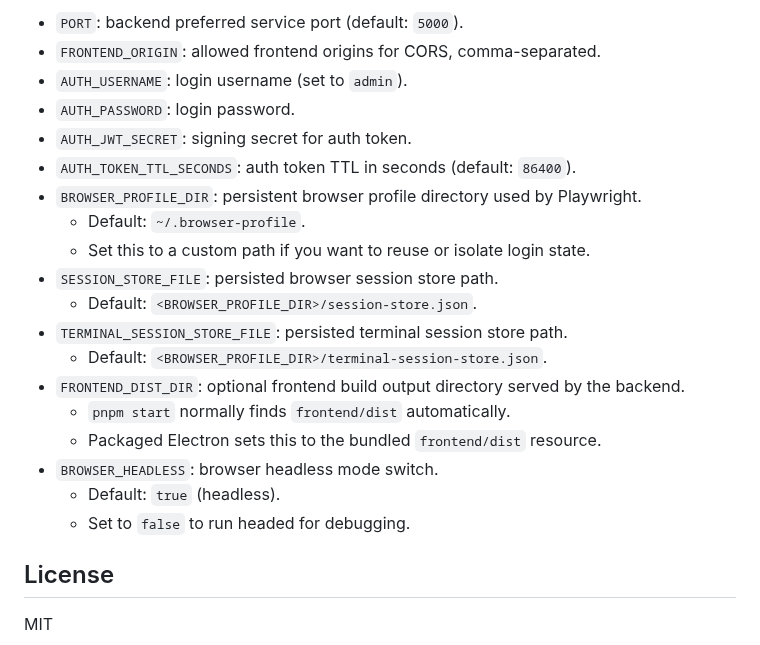
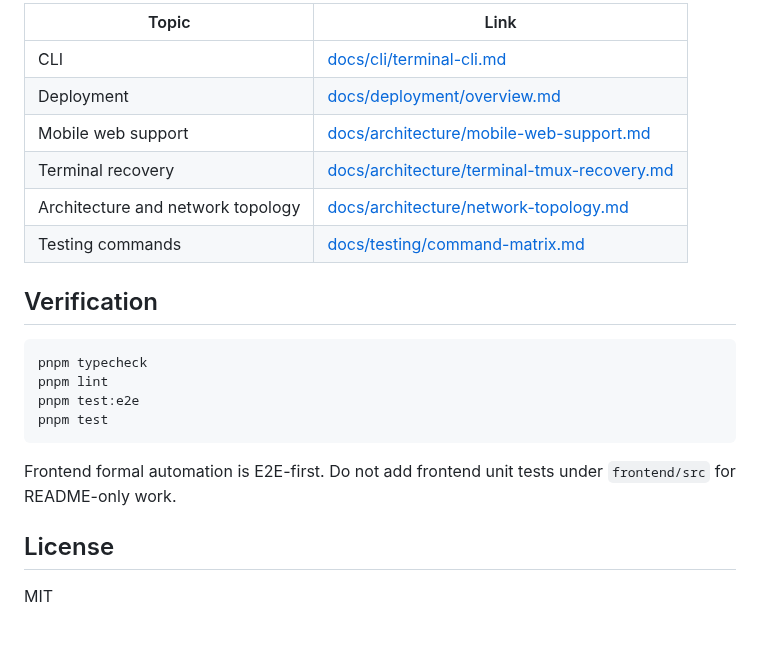
Before and after one commit to jackshen3102/run-weave, a Markdown page: README.md, the part around one of its changes. Rendered like a GitHub page.

````diff
--- a/README.md
+++ b/README.md
@@ -53,23 +152,24 @@ pnpm --filter ./backend start -- --host 127.0.0.1 --port 5001
 
-- `PORT`: backend preferred service port (default: `5000`).
-- `FRONTEND_ORIGIN`: allowed frontend origins for CORS, comma-separated.
-- `AUTH_USERNAME`: login username (set to `admin`).
-- `AUTH_PASSWORD`: login password.
-- `AUTH_JWT_SECRET`: signing secret for auth token.
-- `AUTH_TOKEN_TTL_SECONDS`: auth token TTL in seconds (default: `86400`).
-- `BROWSER_PROFILE_DIR`: persistent browser profile directory used by Playwright.
-  - Default: `~/.browser-profile`.
-  - Set this to a custom path if you want to reuse or isolate login state.
-- `SESSION_STORE_FILE`: persisted browser session store path.
-  - Default: `<BROWSER_PROFILE_DIR>/session-store.json`.
-- `TERMINAL_SESSION_STORE_FILE`: persisted terminal session store path.
-  - Default: `<BROWSER_PROFILE_DIR>/terminal-session-store.json`.
-- `FRONTEND_DIST_DIR`: optional frontend build output directory served by the backend.
-  - `pnpm start` normally finds `frontend/dist` automatically.
-  - Packaged Electron sets this to the bundled `frontend/dist` resource.
-- `BROWSER_HEADLESS`: browser headless mode switch.
-  - Default: `true` (headless).
-  - Set to `false` to run headed for debugging.
+| Topic                             | Link                                                                                       |
+| --------------------------------- | ------------------------------------------------------------------------------------------ |
+| CLI                               | [docs/cli/terminal-cli.md](docs/cli/terminal-cli.md)                                       |
+| Deployment                        | [docs/deployment/overview.md](docs/deployment/overview.md)                                 |
+| Mobile web support                | [docs/architecture/mobile-web-support.md](docs/architecture/mobile-web-support.md)         |
+| Terminal recovery                 | [docs/architecture/terminal-tmux-recovery.md](docs/architecture/terminal-tmux-recovery.md) |
+| Architecture and network topology | [docs/architecture/network-topology.md](docs/architecture/network-topology.md)             |
+| Testing commands                  | [docs/testing/command-matrix.md](docs/testing/command-matrix.md)                           |
+
+## Verification
+
+```bash
+pnpm typecheck
+pnpm lint
+pnpm test:e2e
+pnpm test
+```
+
+Frontend formal automation is E2E-first. Do not add frontend unit tests under
+`frontend/src` for README-only work.
 
 ## License
 
````
Also changed, not shown: other parts of README.md (+128 -29 lines), README.zh-CN.md (added, +163 -0 lines), docs/plans/2026-05-07-readme-open-source-refresh.md (added, +341 -0 lines), docs/assets/readme/runweave-terminal-management.gif (added).
